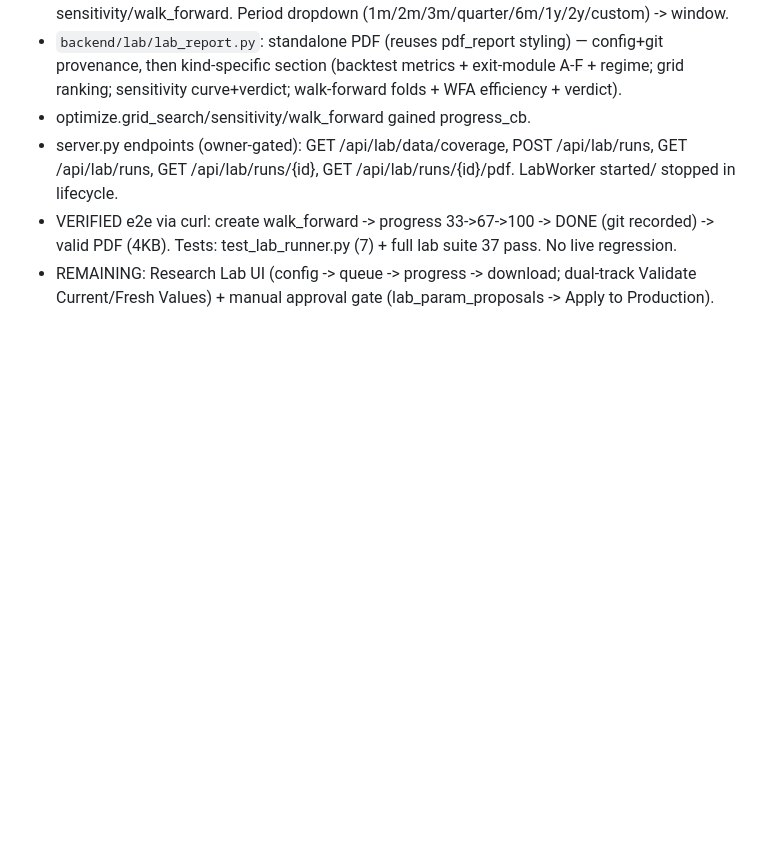
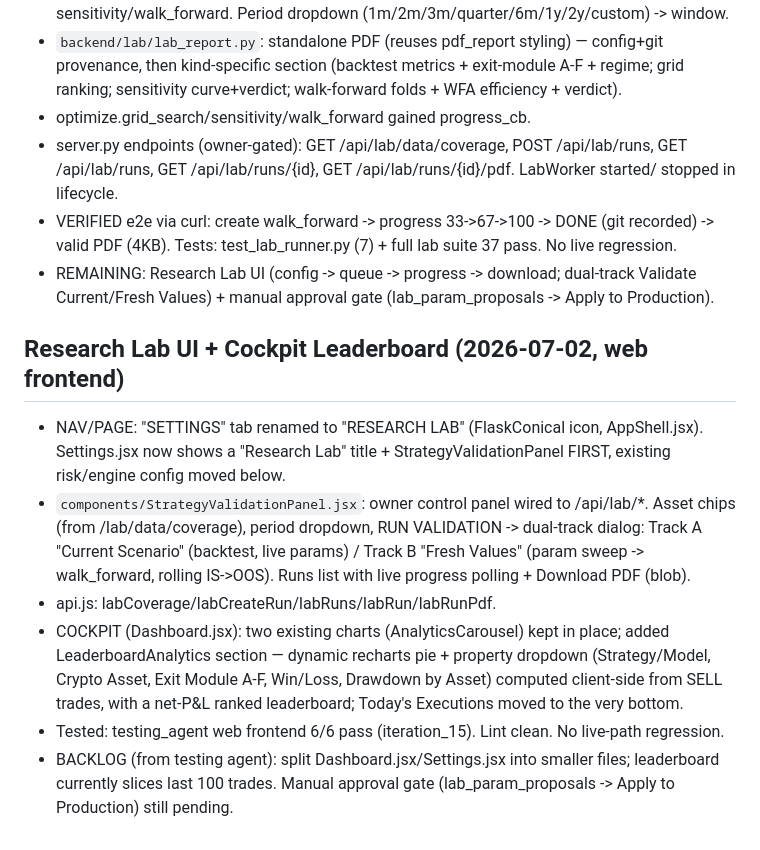
Before and after one commit to Rudhra6467/Ananta, a Markdown page: memory/PRD.md, the part around the change. GitHub-like rendering; blank space fills up the shorter version.

Commit message:
auto-commit for e56624e9-5b67-4764-85e1-06a6a4c54d38

```diff
--- a/memory/PRD.md
+++ b/memory/PRD.md
@@ -660,3 +660,21 @@ per run, async job queue (QUEUED->RUNNING->%->DONE) via worker/ProcessPool, manu
   -> valid PDF (4KB). Tests: test_lab_runner.py (7) + full lab suite 37 pass. No live regression.
 - REMAINING: Research Lab UI (config -> queue -> progress -> download; dual-track Validate
   Current/Fresh Values) + manual approval gate (lab_param_proposals -> Apply to Production).
+
+## Research Lab UI + Cockpit Leaderboard (2026-07-02, web frontend)
+- NAV/PAGE: "SETTINGS" tab renamed to "RESEARCH LAB" (FlaskConical icon, AppShell.jsx).
+  Settings.jsx now shows a "Research Lab" title + StrategyValidationPanel FIRST, existing
+  risk/engine config moved below.
+- `components/StrategyValidationPanel.jsx`: owner control panel wired to /api/lab/*.
+  Asset chips (from /lab/data/coverage), period dropdown, RUN VALIDATION -> dual-track dialog:
+  Track A "Current Scenario" (backtest, live params) / Track B "Fresh Values" (param sweep ->
+  walk_forward, rolling IS->OOS). Runs list with live progress polling + Download PDF (blob).
+- api.js: labCoverage/labCreateRun/labRuns/labRun/labRunPdf.
+- COCKPIT (Dashboard.jsx): two existing charts (AnalyticsCarousel) kept in place; added
+  LeaderboardAnalytics section — dynamic recharts pie + property dropdown (Strategy/Model,
+  Crypto Asset, Exit Module A-F, Win/Loss, Drawdown by Asset) computed client-side from
+  SELL trades, with a net-P&L ranked leaderboard; Today's Executions moved to the very bottom.
+- Tested: testing_agent web frontend 6/6 pass (iteration_15). Lint clean. No live-path regression.
+- BACKLOG (from testing agent): split Dashboard.jsx/Settings.jsx into smaller files;
+  leaderboard currently slices last 100 trades. Manual approval gate (lab_param_proposals ->
+  Apply to Production) still pending.
```
